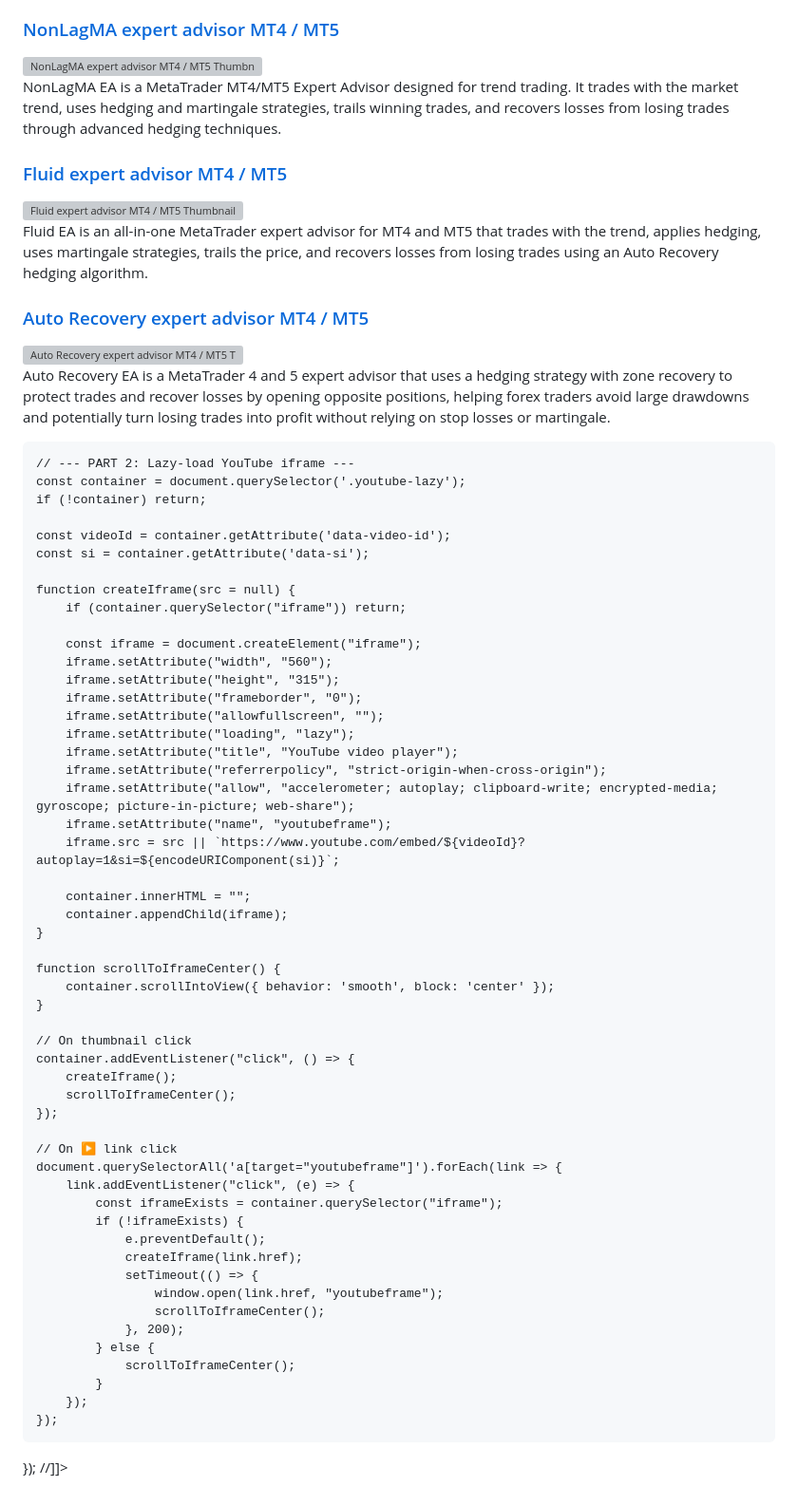
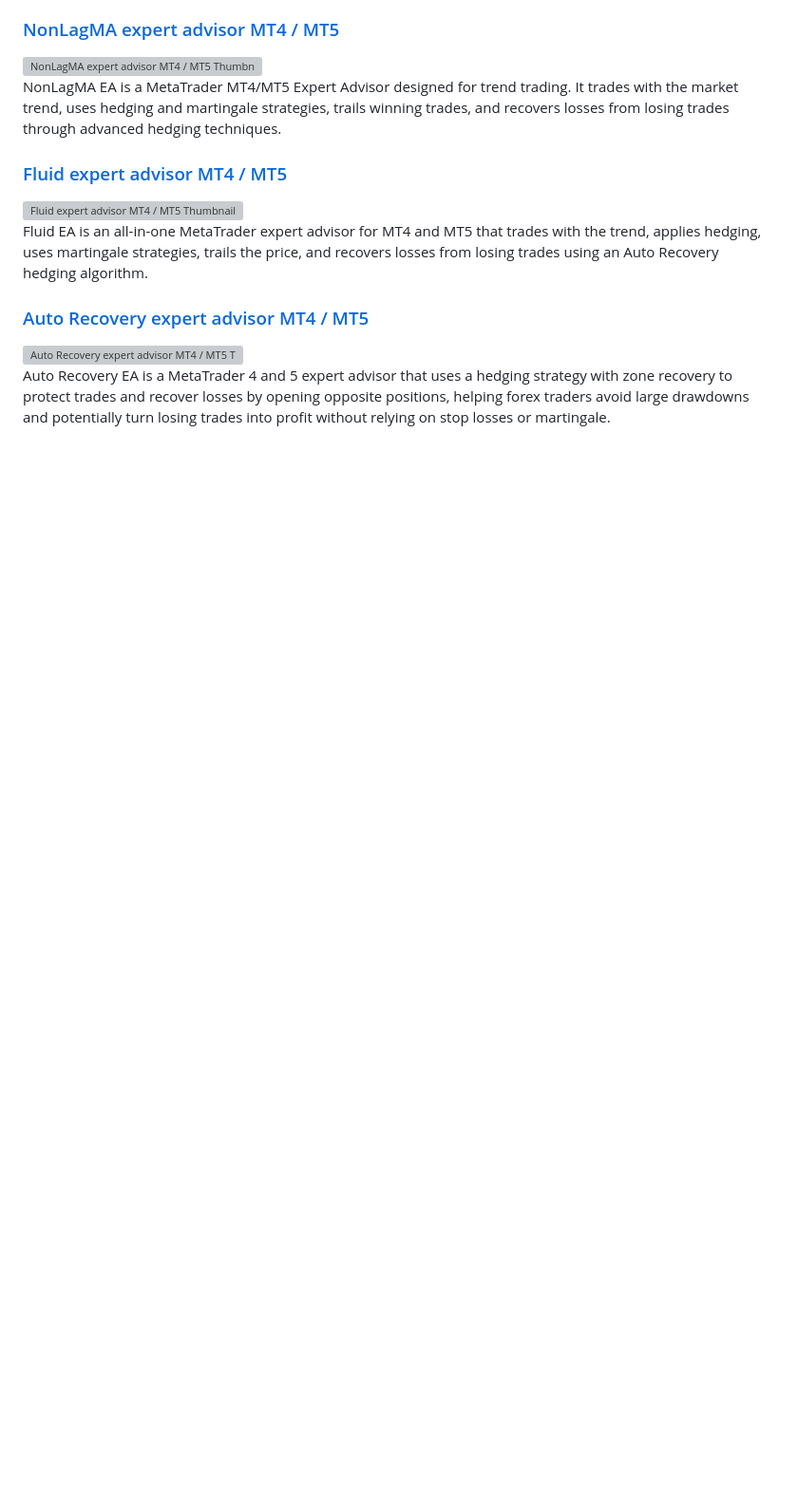
Before and after one commit to robotfx/robotfx-best-metatrader-5--mt5--expert-advisors-collection-metatrader, a Markdown page: README.md, the part around one of its changes. Shown at 95% size. GitHub-like rendering; blank space fills up the shorter version; grey boxes are pictures that could not be loaded.

Commit message:
Update RobotFX Best MetaTrader 5 (MT5) Expert Advisors Collection MetaTrader content

```diff
--- a/README.md
+++ b/README.md
@@ -114,89 +114,5 @@
 <p>Auto Recovery EA is a MetaTrader 4 and 5 expert advisor that uses a hedging strategy with zone recovery to protect trades and recover losses by opening opposite positions, helping forex traders avoid large drawdowns and potentially turn losing trades into profit without relying on stop losses or martingale.</p>
 </div>
 </div>
-<script>
-//<![CDATA[
-document.addEventListener('DOMContentLoaded', function () {
-    // --- PART 1: Remove links to nonexistent anchors ---
-    const linkshDiv = document.querySelector('.linksh');
-    if (linkshDiv) {
-        const links = linkshDiv.querySelectorAll('a');
-        links.forEach(link => {
-            const href = link.getAttribute('href');
-            if (href && href.startsWith('#')) {
-                const targetId = href.substring(1);
-                const targetElement = document.getElementById(targetId);
-                if (!targetElement) {
-                    link.style.display = 'none';
-                }
-            }
-        });
-    }
-
-    // --- PART 2: Lazy-load YouTube iframe ---
-    const container = document.querySelector('.youtube-lazy');
-    if (!container) return;
-
-    const videoId = container.getAttribute('data-video-id');
-    const si = container.getAttribute('data-si');
-
-    function createIframe(src = null) {
-        if (container.querySelector("iframe")) return;
-
-        const iframe = document.createElement("iframe");
-        iframe.setAttribute("width", "560");
-        iframe.setAttribute("height", "315");
-        iframe.setAttribute("frameborder", "0");
-        iframe.setAttribute("allowfullscreen", "");
-        iframe.setAttribute("loading", "lazy");
-        iframe.setAttribute("title", "YouTube video player");
-        iframe.setAttribute("referrerpolicy", "strict-origin-when-cross-origin");
-        iframe.setAttribute("allow", "accelerometer; autoplay; clipboard-write; encrypted-media; gyroscope; picture-in-picture; web-share");
-        iframe.setAttribute("name", "youtubeframe");
-        iframe.src = src || `https://www.youtube.com/embed/${videoId}?autoplay=1&si=${encodeURIComponent(si)}`;
-
-        container.innerHTML = "";
-        container.appendChild(iframe);
-    }
-
-    function scrollToIframeCenter() {
-        container.scrollIntoView({ behavior: 'smooth', block: 'center' });
-    }
-
-    // On thumbnail click
-    container.addEventListener("click", () => {
-        createIframe();
-        scrollToIframeCenter();
-    });
-
-    // On ▶️ link click
-    document.querySelectorAll('a[target="youtubeframe"]').forEach(link => {
-        link.addEventListener("click", (e) => {
-            const iframeExists = container.querySelector("iframe");
-            if (!iframeExists) {
-                e.preventDefault();
-                createIframe(link.href);
-                setTimeout(() => {
-                    window.open(link.href, "youtubeframe");
-                    scrollToIframeCenter();
-                }, 200);
-            } else {
-                scrollToIframeCenter();
-            }
-        });
-    });
-});
-//]]>
-</script>
-<script type="application/ld+json">
-{
-  "@context": "https://schema.org",
-  "@type": "SoftwareApplication",
-  "name": "Best MetaTrader 5 (MT5) Expert Advisors Collection",
-  "url": "https://www.robotfx.org/p/best-metatrader-5-mt5-expert-advisors.html",
-  "description": "MT5 Expert Advisors Collection - Free MetaTrader 5 Trading EAs          Supercharge your automated trading with these free MT5 Expert Advisors for MetaTrader 5. Featuring strategies lik&#8230;",
-  "operatingSystem": "MetaTrader 4, MetaTrader 5 (Windows, macOS, Linux with Wine/VM)",
-  "applicationCategory": "https://schema.org/FinanceApplication",
-  "applicationSuite": "MetaTrader",
 
 
```
Also changed, not shown: other parts of README.md (+0 -66 lines).
